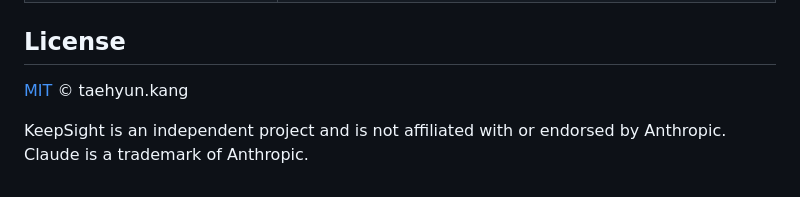
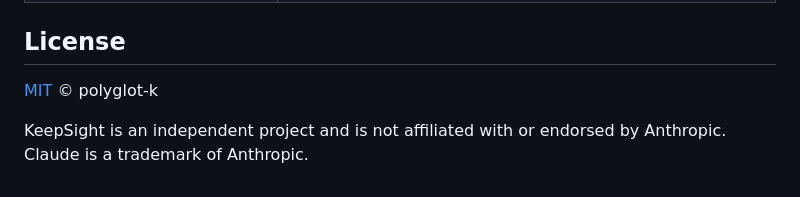
Before and after one commit to polyglot-k/keepsight, a Markdown page: README.md, the part around the change. GitHub-like rendering.

```diff
--- a/README.md
+++ b/README.md
@@ -256,6 +256,6 @@ Issues and PRs are welcome. See [CONTRIBUTING.md](CONTRIBUTING.md) for setup, co
 
 ## License
 
-[MIT](LICENSE) © taehyun.kang
+[MIT](LICENSE) © polyglot-k
 
 KeepSight is an independent project and is not affiliated with or endorsed by Anthropic. Claude is a trademark of Anthropic.
```
Also changed, not shown: README.ko.md (+1 -1 lines).
